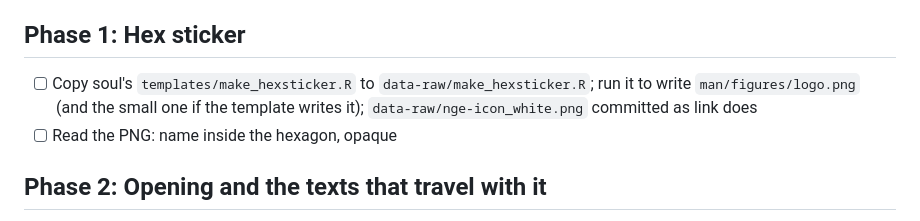
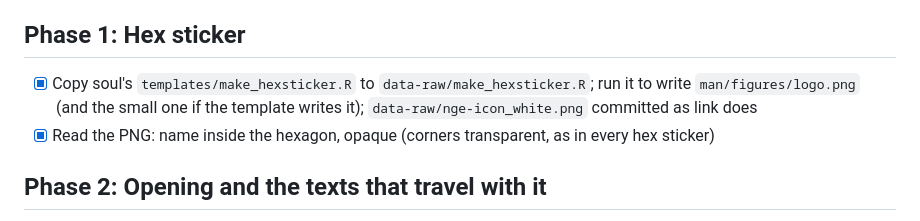
Before and after one commit to NewGraphEnvironment/knowledge, a Markdown page: planning/active/task_plan.md, the part around the change. Rendered like a GitHub page.

Commit message:
#75: hex sticker from soul's template
Co-Authored-By: Claude Opus 5.5 <noreply@anthropic.com>
Claude-Session: https://claude.ai/code/session_01KHMvZqDLb3LsF6tCGR13aJ

```diff
--- a/planning/active/task_plan.md
+++ b/planning/active/task_plan.md
@@ -26,8 +26,8 @@ The README was last rewritten before #57. It is close to correct on the report c
      publishes". `thresholds/v1` and `habitat_grade/v1` are not named (not uploaded).
 
 ## Phase 1: Hex sticker
-- [ ] Copy soul's `templates/make_hexsticker.R` to `data-raw/make_hexsticker.R`; run it to write `man/figures/logo.png` (and the small one if the template writes it); `data-raw/nge-icon_white.png` committed as link does
-- [ ] Read the PNG: name inside the hexagon, opaque
+- [x] Copy soul's `templates/make_hexsticker.R` to `data-raw/make_hexsticker.R`; run it to write `man/figures/logo.png` (and the small one if the template writes it); `data-raw/nge-icon_white.png` committed as link does
+- [x] Read the PNG: name inside the hexagon, opaque (corners transparent, as in every hex sticker)
 
 ## Phase 2: Opening and the texts that travel with it
 - [ ] README: title line with sticker (`height="139"`), lifecycle badge block, tagline, opening of 1–3 plain sentences: what knowledge is (fish records, past reports and cited literature per watershed group), and the decision it informs (the thresholds link's habitat model uses to say where fish can spawn and rear, which restoration planning reads)
```
Also changed, not shown: data-raw/nge-icon_white.png (added), man/figures/logo.png (added), man/figures/logo_small.png (added), 1 other file.
